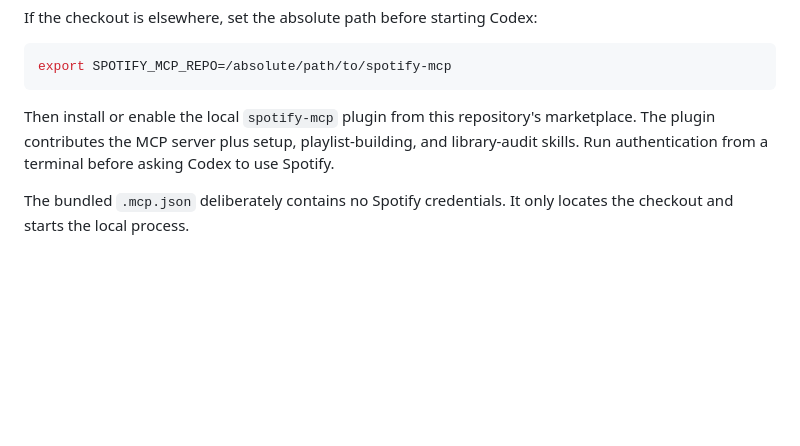
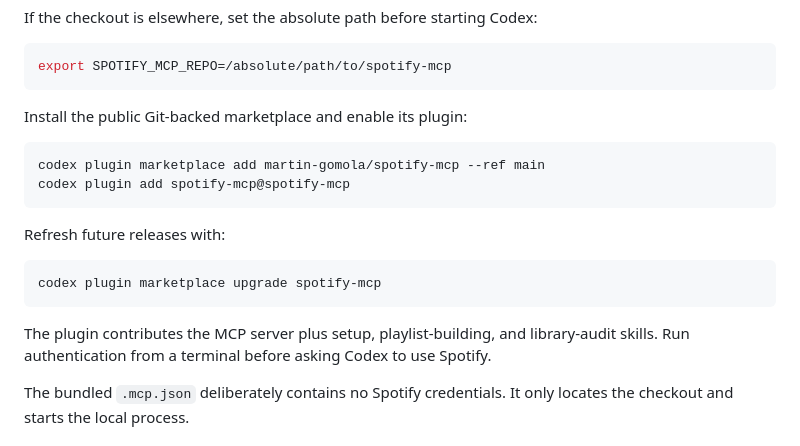
Before and after one commit to martin-gomola/spotify-mcp, a Markdown page: docs/setup.md, the part around the change. Drawn GitHub-style; blank space fills up the shorter version.

````diff
--- a/docs/setup.md
+++ b/docs/setup.md
@@ -132,9 +132,21 @@ If the checkout is elsewhere, set the absolute path before starting Codex:
 export SPOTIFY_MCP_REPO=/absolute/path/to/spotify-mcp
 ```
 
-Then install or enable the local `spotify-mcp` plugin from this repository's marketplace. The
-plugin contributes the MCP server plus setup, playlist-building, and library-audit skills. Run
-authentication from a terminal before asking Codex to use Spotify.
+Install the public Git-backed marketplace and enable its plugin:
+
+```bash
+codex plugin marketplace add martin-gomola/spotify-mcp --ref main
+codex plugin add spotify-mcp@spotify-mcp
+```
+
+Refresh future releases with:
+
+```bash
+codex plugin marketplace upgrade spotify-mcp
+```
+
+The plugin contributes the MCP server plus setup, playlist-building, and library-audit skills.
+Run authentication from a terminal before asking Codex to use Spotify.
 
 The bundled `.mcp.json` deliberately contains no Spotify credentials. It only locates the checkout
 and starts the local process.
````
Also changed, not shown: README.md (+10 -0 lines).
